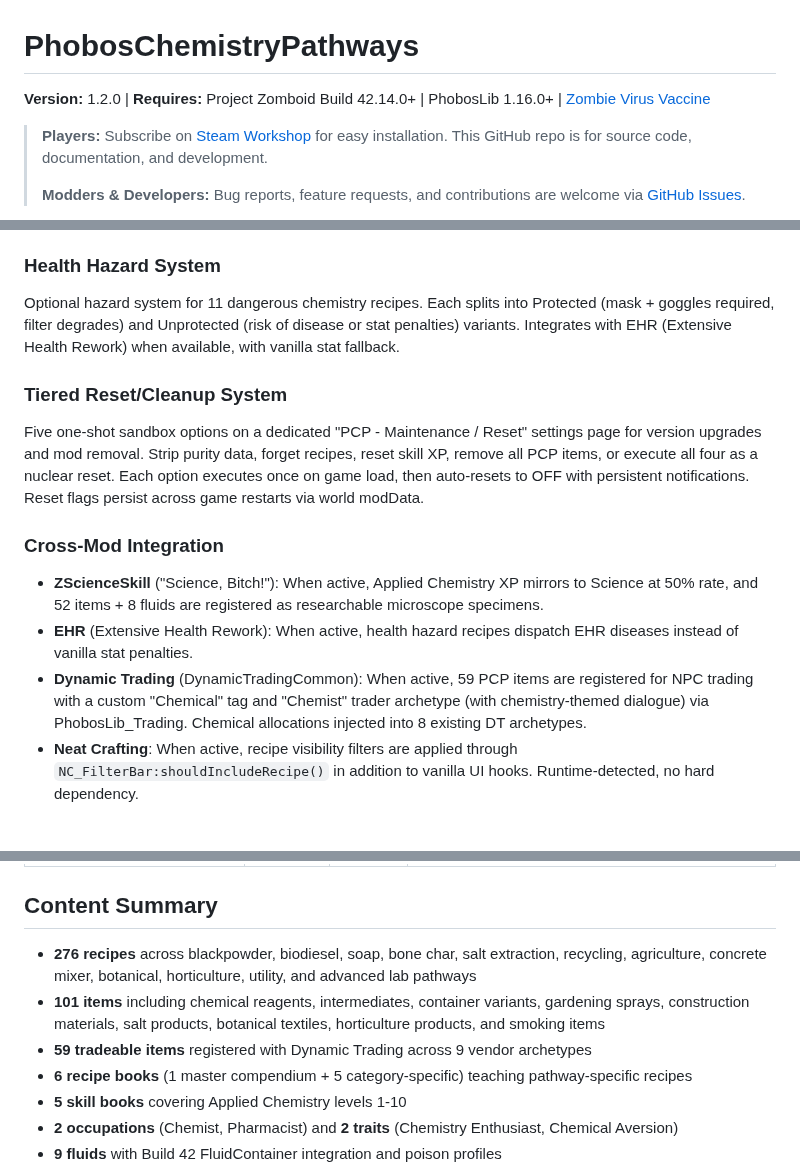
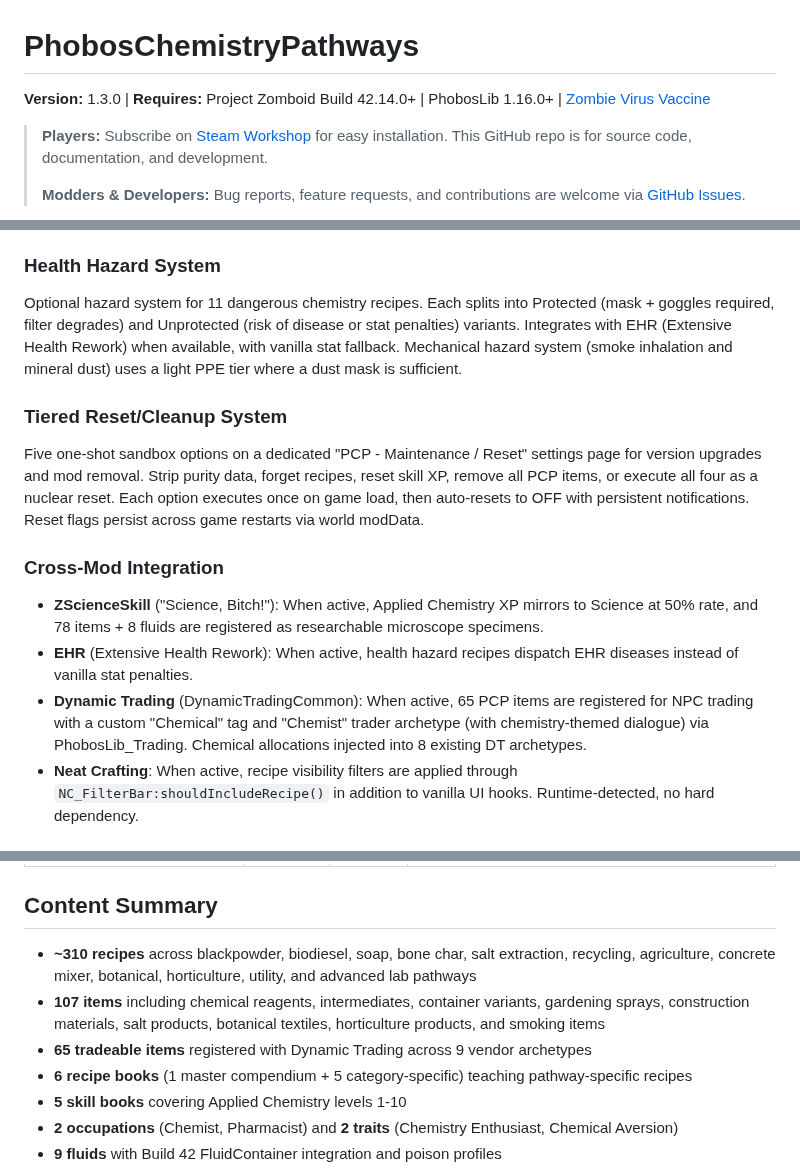
Before and after one commit to phobos-dthorga/mod-pz-chemistry-pathways, a Markdown page: README.md, 3 parts joined by grey strips. Rendered like a GitHub page.

```diff
--- a/README.md
+++ b/README.md
@@ -17,7 +17,7 @@
 
 # PhobosChemistryPathways
 
-**Version:** 1.2.0 | **Requires:** Project Zomboid Build 42.14.0+ | PhobosLib 1.16.0+ | [Zombie Virus Vaccine](https://steamcommunity.com/sharedfiles/filedetails/?id=3615135168)
+**Version:** 1.3.0 | **Requires:** Project Zomboid Build 42.14.0+ | PhobosLib 1.16.0+ | [Zombie Virus Vaccine](https://steamcommunity.com/sharedfiles/filedetails/?id=3615135168)
 
 > **Players:** Subscribe on [Steam Workshop](https://steamcommunity.com/sharedfiles/filedetails/?id=3668197831) for easy installation. This GitHub repo is for source code, documentation, and development.
 >
@@ -82,15 +82,15 @@ Welcome guide popup on first install explaining chemistry pathways, sandbox opti
 Empty PCP FluidContainers automatically revert to their vanilla vessel equivalents (mason jar + lid, bottle, bucket, gas can) when the player opens a container. Gated by `EnableVesselReplacement` sandbox option. MP-synced.
 
 ### Health Hazard System
-Optional hazard system for 11 dangerous chemistry recipes. Each splits into Protected (mask + goggles required, filter degrades) and Unprotected (risk of disease or stat penalties) variants. Integrates with EHR (Extensive Health Rework) when available, with vanilla stat fallback.
+Optional hazard system for 11 dangerous chemistry recipes. Each splits into Protected (mask + goggles required, filter degrades) and Unprotected (risk of disease or stat penalties) variants. Integrates with EHR (Extensive Health Rework) when available, with vanilla stat fallback. Mechanical hazard system (smoke inhalation and mineral dust) uses a light PPE tier where a dust mask is sufficient.
 
 ### Tiered Reset/Cleanup System
 Five one-shot sandbox options on a dedicated "PCP - Maintenance / Reset" settings page for version upgrades and mod removal. Strip purity data, forget recipes, reset skill XP, remove all PCP items, or execute all four as a nuclear reset. Each option executes once on game load, then auto-resets to OFF with persistent notifications. Reset flags persist across game restarts via world modData.
 
 ### Cross-Mod Integration
-- **ZScienceSkill** ("Science, Bitch!"): When active, Applied Chemistry XP mirrors to Science at 50% rate, and 52 items + 8 fluids are registered as researchable microscope specimens.
+- **ZScienceSkill** ("Science, Bitch!"): When active, Applied Chemistry XP mirrors to Science at 50% rate, and 78 items + 8 fluids are registered as researchable microscope specimens.
 - **EHR** (Extensive Health Rework): When active, health hazard recipes dispatch EHR diseases instead of vanilla stat penalties.
-- **Dynamic Trading** (DynamicTradingCommon): When active, 59 PCP items are registered for NPC trading with a custom "Chemical" tag and "Chemist" trader archetype (with chemistry-themed dialogue) via PhobosLib_Trading. Chemical allocations injected into 8 existing DT archetypes.
+- **Dynamic Trading** (DynamicTradingCommon): When active, 65 PCP items are registered for NPC trading with a custom "Chemical" tag and "Chemist" trader archetype (with chemistry-themed dialogue) via PhobosLib_Trading. Chemical allocations injected into 8 existing DT archetypes.
 - **Neat Crafting**: When active, recipe visibility filters are applied through `NC_FilterBar:shouldIncludeRecipe()` in addition to vanilla UI hooks. Runtime-detected, no hard dependency.
 
 ## Requirements
@@ -130,9 +130,9 @@ Five one-shot sandbox options on a dedicated "PCP - Maintenance / Reset" setting
 
 ## Content Summary
 
-- **276 recipes** across blackpowder, biodiesel, soap, bone char, salt extraction, recycling, agriculture, concrete mixer, botanical, horticulture, utility, and advanced lab pathways
-- **101 items** including chemical reagents, intermediates, container variants, gardening sprays, construction materials, salt products, botanical textiles, horticulture products, and smoking items
-- **59 tradeable items** registered with Dynamic Trading across 9 vendor archetypes
+- **~310 recipes** across blackpowder, biodiesel, soap, bone char, salt extraction, recycling, agriculture, concrete mixer, botanical, horticulture, utility, and advanced lab pathways
+- **107 items** including chemical reagents, intermediates, container variants, gardening sprays, construction materials, salt products, botanical textiles, horticulture products, and smoking items
+- **65 tradeable items** registered with Dynamic Trading across 9 vendor archetypes
 - **6 recipe books** (1 master compendium + 5 category-specific) teaching pathway-specific recipes
 - **5 skill books** covering Applied Chemistry levels 1-10
 - **2 occupations** (Chemist, Pharmacist) and **2 traits** (Chemistry Enthusiast, Chemical Aversion)
```
Also changed, not shown: other parts of README.md (+3 -3 lines), docs/art-style-guidelines.md (added, +106 -0 lines), docs/diagrams/botanical-pathways.md (+39 -4 lines), docs/images/botanical-pathways.png, 7 other files.
